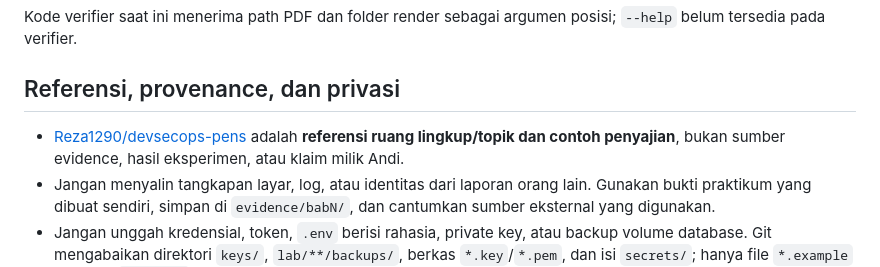
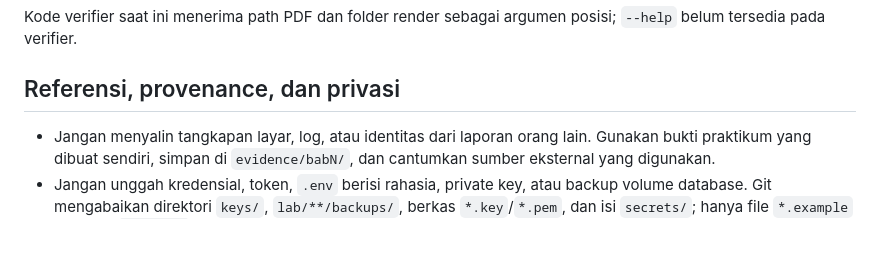
Before and after one commit to andirayka/devsecops, a Markdown page: README.md, the part around the change. GitHub-like rendering; blank space fills up the shorter version.

Commit message:
Remove external example repository reference

```diff
--- a/README.md
+++ b/README.md
@@ -113,7 +113,6 @@ Kode verifier saat ini menerima path PDF dan folder render sebagai argumen posis
 
 ## Referensi, provenance, dan privasi
 
-- [Reza1290/devsecops-pens](https://github.com/Reza1290/devsecops-pens/) adalah **referensi ruang lingkup/topik dan contoh penyajian**, bukan sumber evidence, hasil eksperimen, atau klaim milik Andi.
 - Jangan menyalin tangkapan layar, log, atau identitas dari laporan orang lain. Gunakan bukti praktikum yang dibuat sendiri, simpan di `evidence/babN/`, dan cantumkan sumber eksternal yang digunakan.
 - Jangan unggah kredensial, token, `.env` berisi rahasia, private key, atau backup volume database. Git mengabaikan direktori `keys/`, `lab/**/backups/`, berkas `*.key`/`*.pem`, dan isi `secrets/`; hanya file `*.example` di dalam `secrets/` yang trackable. File contoh harus berisi placeholder/demo yang aman untuk publik, bukan password nyata. Berkas `*.raw.txt` dan artefak review lokal `/.amp/in/` juga diabaikan; tambahkan hanya evidence yang sudah disanitasi.
 - Sertifikat publik berekstensi `.crt` atau `.cer` tidak diabaikan; verifikasi isinya sebelum dibagikan. Berkas `.pem` selalu diabaikan, termasuk jika berisi sertifikat publik.
```
